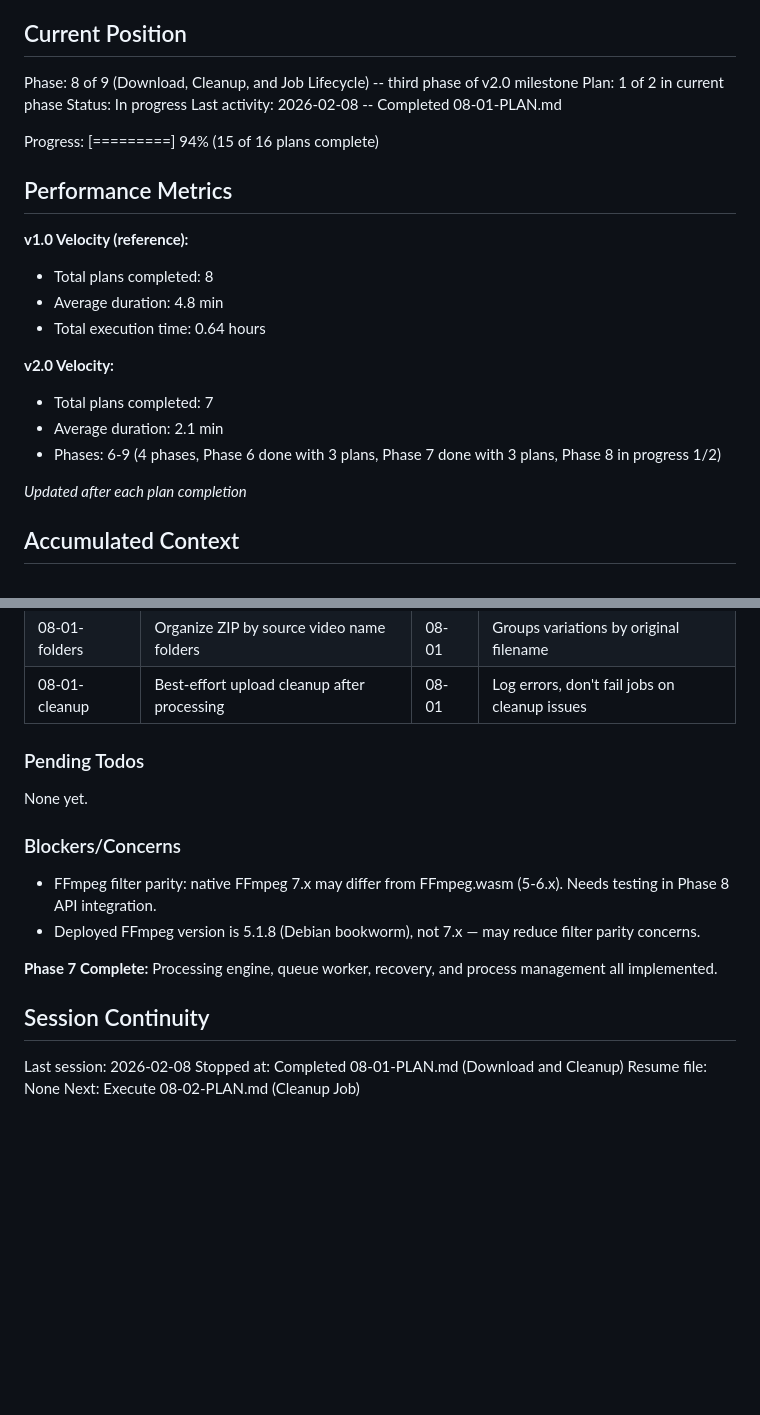
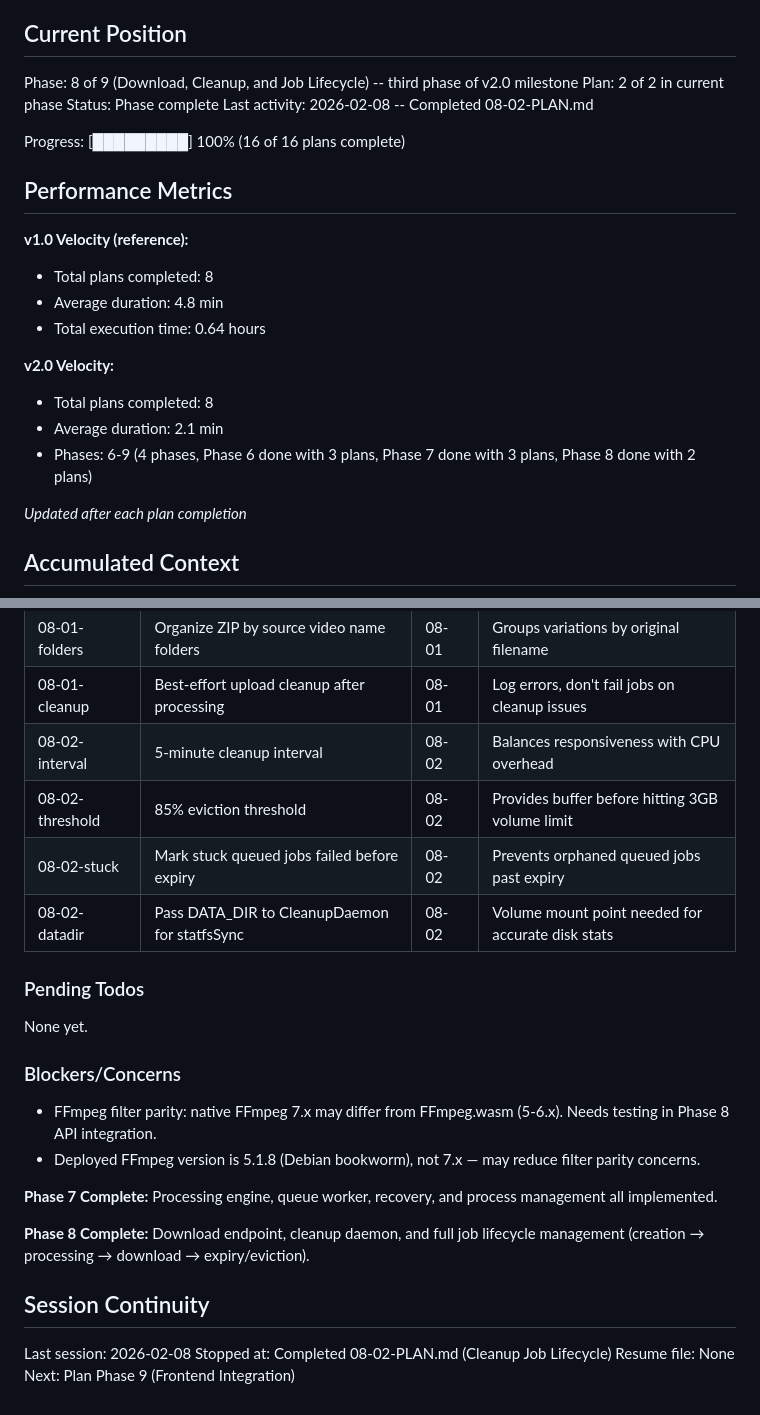
Before and after one commit to akleads/video-refresher, a Markdown page: .planning/STATE.md, 2 parts joined by grey strips. Drawn GitHub-style; blank space fills up the shorter version.

Commit message:
docs(08-02): complete cleanup daemon plan
Tasks completed: 2/2
- Add cleanup queries and create CleanupDaemon
- Integrate CleanupDaemon into server lifecycle

SUMMARY: .planning/phases/08-download-cleanup-job-lifecycle/08-02-SUMMARY.md

```diff
--- a/.planning/STATE.md
+++ b/.planning/STATE.md
@@ -10,11 +10,11 @@ See: .planning/PROJECT.md (updated 2026-02-07)
 ## Current Position
 
 Phase: 8 of 9 (Download, Cleanup, and Job Lifecycle) -- third phase of v2.0 milestone
-Plan: 1 of 2 in current phase
-Status: In progress
-Last activity: 2026-02-08 -- Completed 08-01-PLAN.md
+Plan: 2 of 2 in current phase
+Status: Phase complete
+Last activity: 2026-02-08 -- Completed 08-02-PLAN.md
 
-Progress: [=========] 94% (15 of 16 plans complete)
+Progress: [█████████] 100% (16 of 16 plans complete)
 
 ## Performance Metrics
 
@@ -24,9 +24,9 @@ Progress: [=========] 94% (15 of 16 plans complete)
 - Total execution time: 0.64 hours
 
 **v2.0 Velocity:**
-- Total plans completed: 7
+- Total plans completed: 8
 - Average duration: 2.1 min
-- Phases: 6-9 (4 phases, Phase 6 done with 3 plans, Phase 7 done with 3 plans, Phase 8 in progress 1/2)
+- Phases: 6-9 (4 phases, Phase 6 done with 3 plans, Phase 7 done with 3 plans, Phase 8 done with 2 plans)
 
 *Updated after each plan completion*
 
@@ -64,6 +64,10 @@ Recent decisions affecting current work:
 | 08-01-store | Use archiver { store: true } for ZIPs | 08-01 | STORE method prevents re-compression of H.264 |
 | 08-01-folders | Organize ZIP by source video name folders | 08-01 | Groups variations by original filename |
 | 08-01-cleanup | Best-effort upload cleanup after processing | 08-01 | Log errors, don't fail jobs on cleanup issues |
+| 08-02-interval | 5-minute cleanup interval | 08-02 | Balances responsiveness with CPU overhead |
+| 08-02-threshold | 85% eviction threshold | 08-02 | Provides buffer before hitting 3GB volume limit |
+| 08-02-stuck | Mark stuck queued jobs failed before expiry | 08-02 | Prevents orphaned queued jobs past expiry |
+| 08-02-datadir | Pass DATA_DIR to CleanupDaemon for statfsSync | 08-02 | Volume mount point needed for accurate disk stats |
 
 ### Pending Todos
 
@@ -76,9 +80,11 @@ None yet.
 
 **Phase 7 Complete:** Processing engine, queue worker, recovery, and process management all implemented.
 
+**Phase 8 Complete:** Download endpoint, cleanup daemon, and full job lifecycle management (creation → processing → download → expiry/eviction).
+
 ## Session Continuity
 
 Last session: 2026-02-08
-Stopped at: Completed 08-01-PLAN.md (Download and Cleanup)
+Stopped at: Completed 08-02-PLAN.md (Cleanup Job Lifecycle)
 Resume file: None
-Next: Execute 08-02-PLAN.md (Cleanup Job)
+Next: Plan Phase 9 (Frontend Integration)
```
Also changed, not shown: 1 other file.
